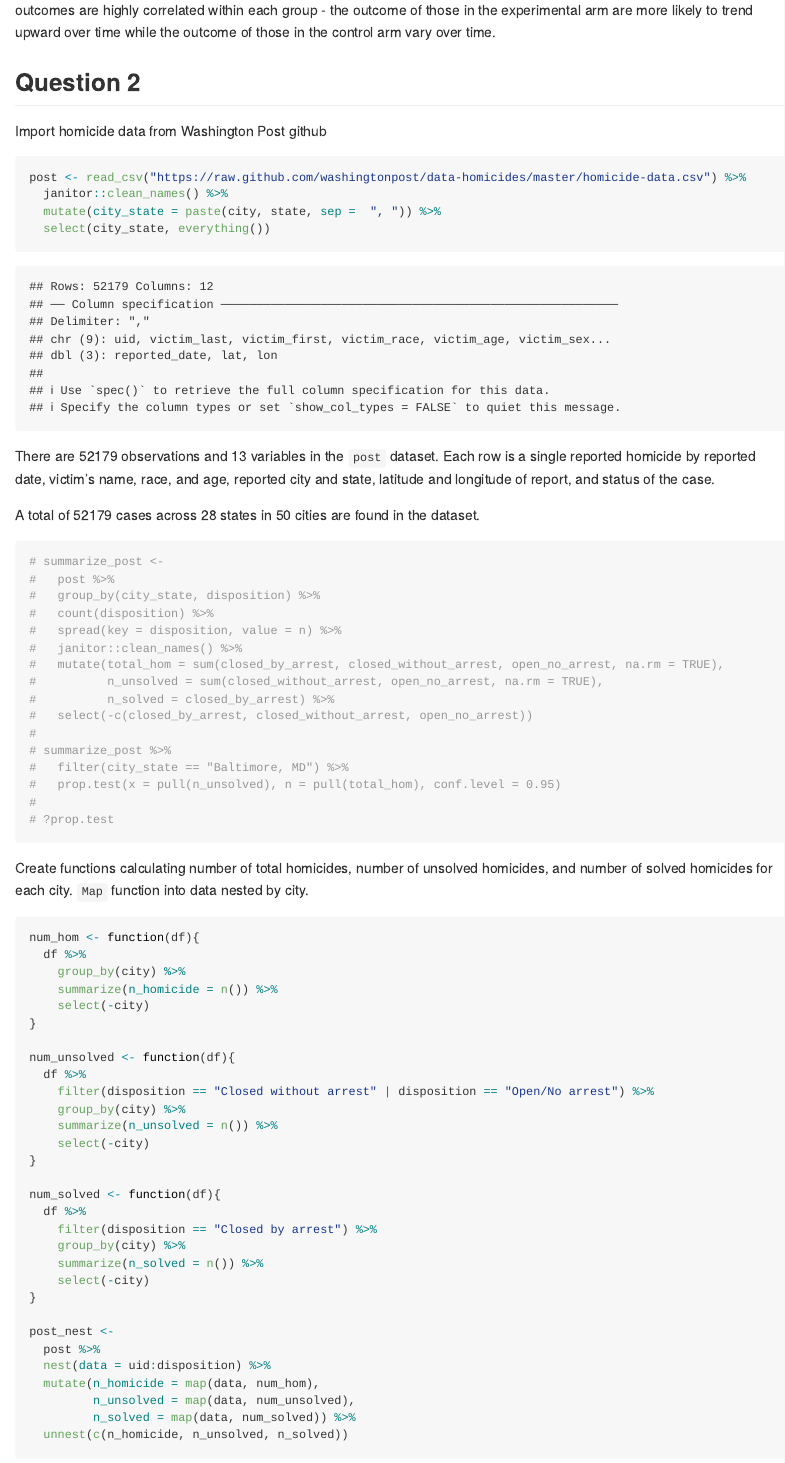
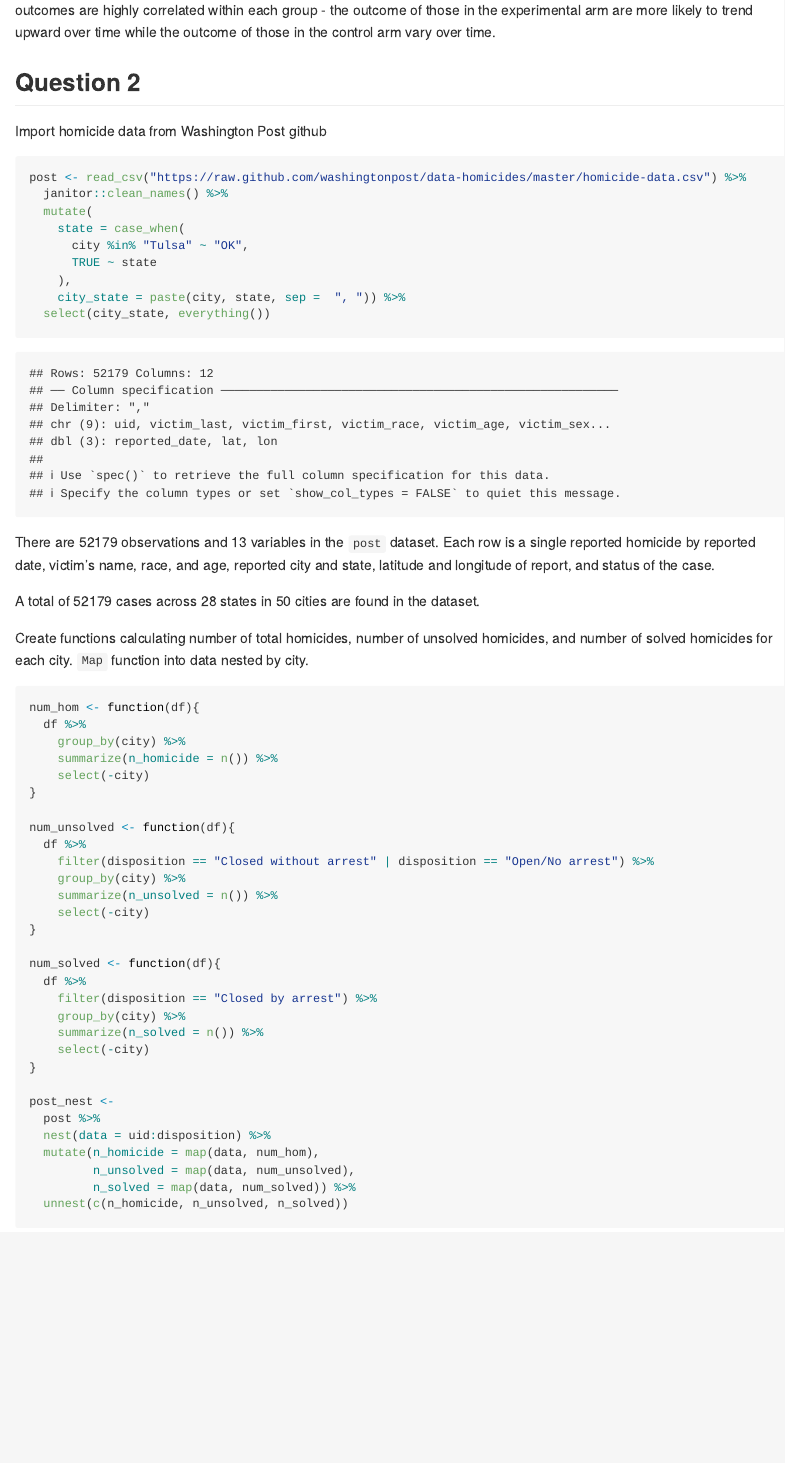
Before and after one commit to bachu1503/p8105_hw5_pc2979-, an R Markdown document (p8105_hw5_pc2979.Rmd): the page in a window 1100 px wide, from 1640 px down. The pictures show the output file p8105_hw5_pc2979.md that the author committed with the source, drawn offline in the style of GitHub.

Commit message:
corrected tulsa state from AL to OK

````diff
--- a/p8105_hw5_pc2979.Rmd
+++ b/p8105_hw5_pc2979.Rmd
@@ -55,31 +55,18 @@ Import homicide data from Washington Post github
 ```{r}
 post <- read_csv("https://raw.github.com/washingtonpost/data-homicides/master/homicide-data.csv") %>%
   janitor::clean_names() %>%
-  mutate(city_state = paste(city, state, sep =  ", ")) %>%
+  mutate(
+    state = case_when(
+      city %in% "Tulsa" ~ "OK",
+      TRUE ~ state
+    ),
+    city_state = paste(city, state, sep =  ", ")) %>%
   select(city_state, everything())
 ```
 There are `r nrow(post)` observations and `r ncol(post)` variables in the `post` dataset. Each row is a single reported homicide by reported date, victim's name, race, and age, reported city and state, latitude and longitude of report, and status of the case.
 
 A total of `r post %>% select(uid) %>% distinct %>% count` cases across `r post %>% select(state) %>% distinct() %>% count()` states in `r post %>% select(city) %>% distinct() %>% count()` cities are found in the dataset.
 
-```{r}
-# summarize_post <-
-#   post %>%
-#   group_by(city_state, disposition) %>%
-#   count(disposition) %>%
-#   spread(key = disposition, value = n) %>%
-#   janitor::clean_names() %>%
-#   mutate(total_hom = sum(closed_by_arrest, closed_without_arrest, open_no_arrest, na.rm = TRUE),
-#          n_unsolved = sum(closed_without_arrest, open_no_arrest, na.rm = TRUE),
-#          n_solved = closed_by_arrest) %>%
-#   select(-c(closed_by_arrest, closed_without_arrest, open_no_arrest))
-#
-# summarize_post %>%
-#   filter(city_state == "Baltimore, MD") %>%
-#   prop.test(x = pull(n_unsolved), n = pull(total_hom), conf.level = 0.95)
-#
-# ?prop.test
-```
 
 Create functions calculating number of total homicides, number of unsolved homicides, and number of solved homicides for each city. `Map` function into data nested by city.
 ```{r}
````
Also changed, not shown: p8105_hw5_pc2979.md, p8105_hw5_pc2979.Rmd (7 more changed lines).
